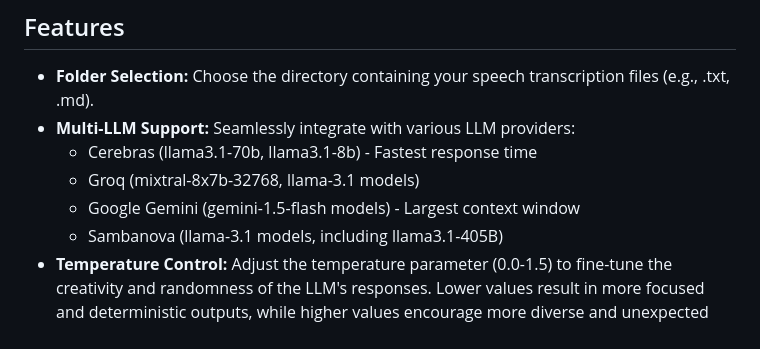
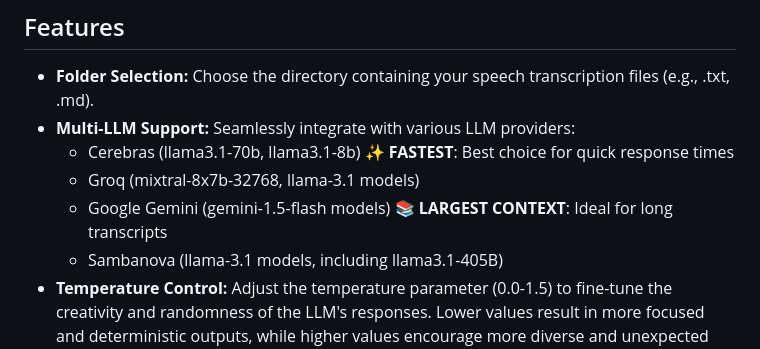
Before and after one commit to Franklyc/Transcript-companion, a Markdown page: README.md, the part around the change. Rendered like a GitHub page.

Commit message:
Enhance README.md: Improve LLM support descriptions for clarity and emphasis

```diff
--- a/README.md
+++ b/README.md
@@ -8,9 +8,11 @@ A GUI application built with Python/Tkinter that processes speech transcripts us
 
 - **Folder Selection:**  Choose the directory containing your speech transcription files (e.g., .txt, .md).
 - **Multi-LLM Support:** Seamlessly integrate with various LLM providers:
-    - Cerebras (llama3.1-70b, llama3.1-8b) - Fastest response time
+    - Cerebras (llama3.1-70b, llama3.1-8b)
+      ✨ **FASTEST**: Best choice for quick response times
     - Groq (mixtral-8x7b-32768, llama-3.1 models)
-    - Google Gemini (gemini-1.5-flash models) - Largest context window
+    - Google Gemini (gemini-1.5-flash models)
+      📚 **LARGEST CONTEXT**: Ideal for long transcripts
     - Sambanova (llama-3.1 models, including llama3.1-405B)
 - **Temperature Control:** Adjust the temperature parameter (0.0-1.5) to fine-tune the creativity and randomness of the LLM's responses. Lower values result in more focused and deterministic outputs, while higher values encourage more diverse and unexpected generation.
 - **Customizable Prefix/Suffix:** Add custom prefix and suffix text to your transcripts before sending them to the LLM. This allows you to provide additional context or instructions to the model, shaping its output to better suit your needs.
```
